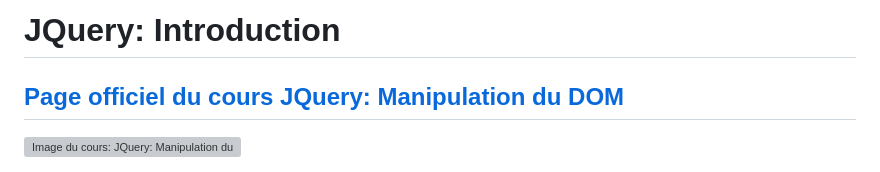
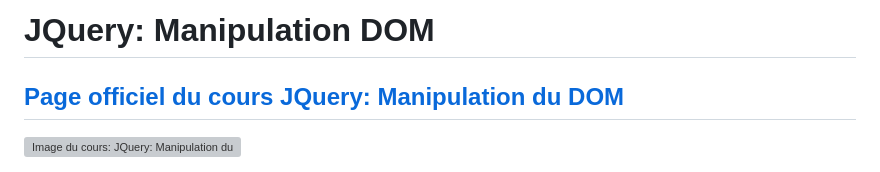
Before and after one commit to Djemai-Samy/1.jquery-initiation, a Markdown page: README.md, the part around one of its changes. Rendered like a GitHub page; grey boxes are pictures that could not be loaded.

Commit message:
JQuery: Manipulation DOM - Code Final

```diff
--- a/README.md
+++ b/README.md
@@ -1,4 +1,4 @@
-# JQuery: Introduction
+# JQuery: Manipulation DOM
 
 ## [Page officiel du cours JQuery: Manipulation du DOM](https://djemai-samy.com/posts/2.jquery-dom)
 
```
Also changed, not shown: other parts of README.md (+2 -2 lines).
